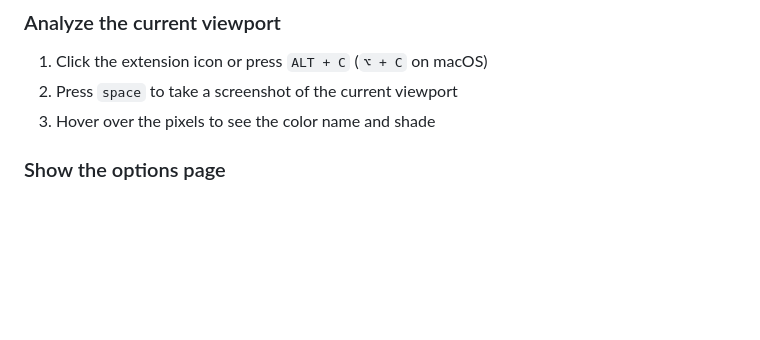
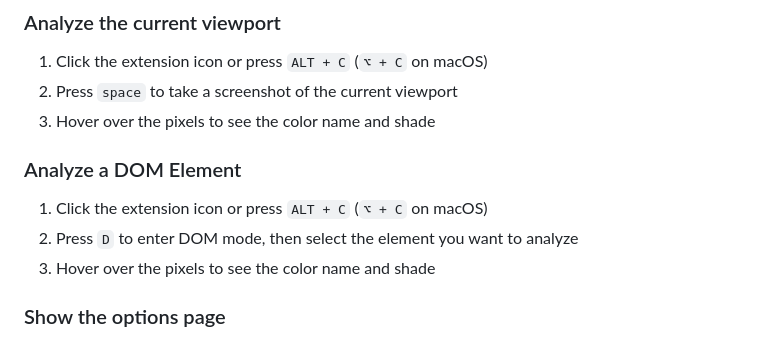
Before and after one commit to Mtillmann/color-helper-extension, a Markdown page: readme.md, the part around the change. Rendered like a GitHub page; blank space fills up the shorter version.

```diff
--- a/readme.md
+++ b/readme.md
@@ -31,6 +31,13 @@ If you want to use the extension icon to launch the picker, click the extensions
 1. Click the extension icon or press `ALT + C` (`⌥ + C` on macOS)
 2. Press `space` to take a screenshot of the current viewport
 3. Hover over the pixels to see the color name and shade
+
+### Analyze a DOM Element
+
+1. Click the extension icon or press `ALT + C` (`⌥ + C` on macOS)
+2. Press `D` to enter DOM mode, then select the element you want to analyze
+3. Hover over the pixels to see the color name and shade
+
 
 ### Show the options page
 
```
